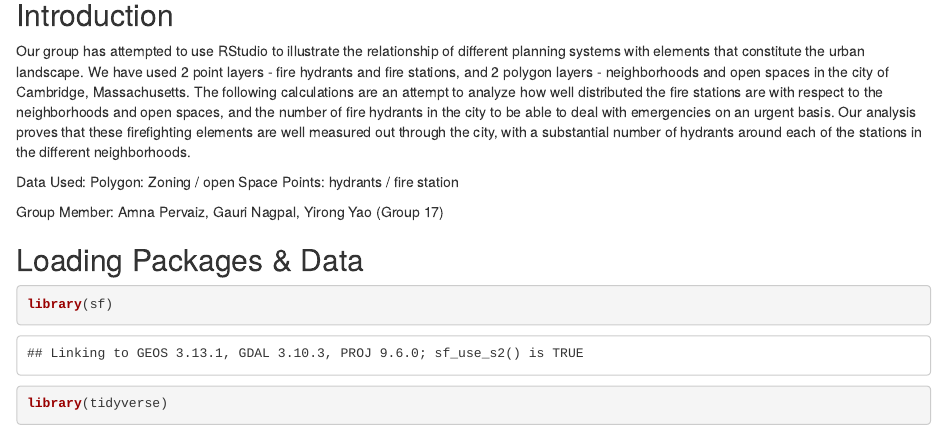
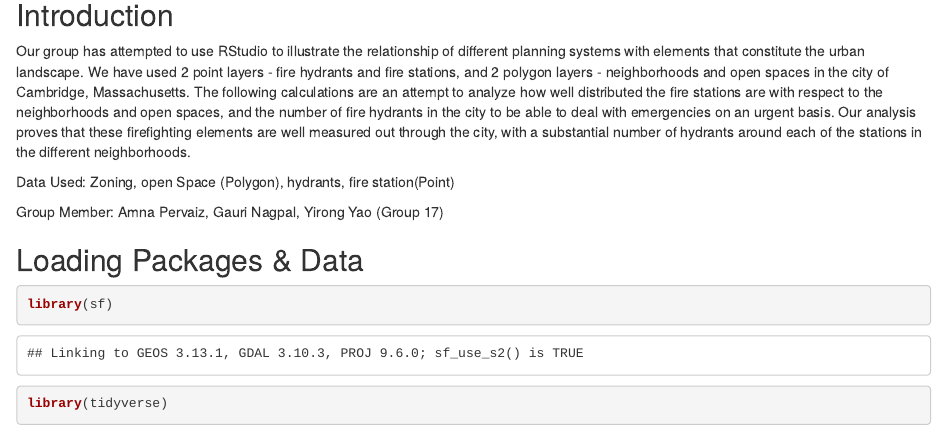
Before and after one commit to EstherYYao/Spatial-Relations, an R Markdown document (Final.Rmd): the page in a window 1100 px wide, from 140 px down. Rendered offline with R 4.5, knitr and Pandoc, with nearby package versions; some code elsewhere in the file could not run offline.

Commit message:
10 am final

```diff
--- a/Final.Rmd
+++ b/Final.Rmd
@@ -13,9 +13,7 @@ knitr::opts_chunk$set(echo = TRUE)
 
 Our group has attempted to use RStudio to illustrate the relationship of different planning systems with elements that constitute the urban landscape. We have used 2 point layers - fire hydrants and fire stations, and 2 polygon layers - neighborhoods and open spaces in the city of Cambridge, Massachusetts. The following calculations are an attempt to analyze how well distributed the fire stations are with respect to the neighborhoods and open spaces, and the number of fire hydrants in the city to be able to deal with emergencies on an urgent basis. Our analysis proves that these firefighting elements are well measured out through the city, with a substantial number of hydrants around each of the stations in the different neighborhoods.
 
-Data Used:
-Polygon: Zoning / open Space
-Points: hydrants / fire station
+Data Used: Zoning, open Space (Polygon), hydrants, fire station(Point)
 
 Group Member: Amna Pervaiz, Gauri Nagpal, Yirong Yao (Group 17)
 
```
